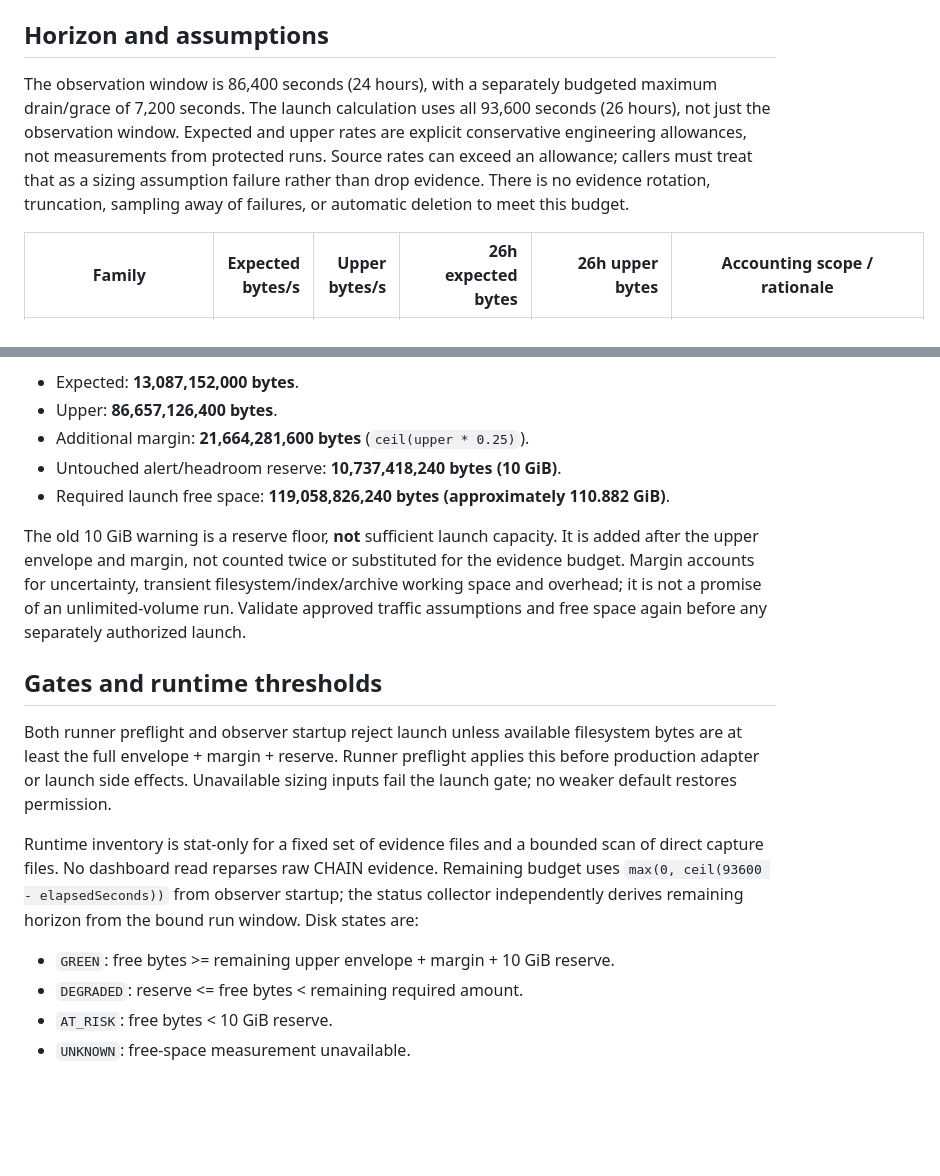
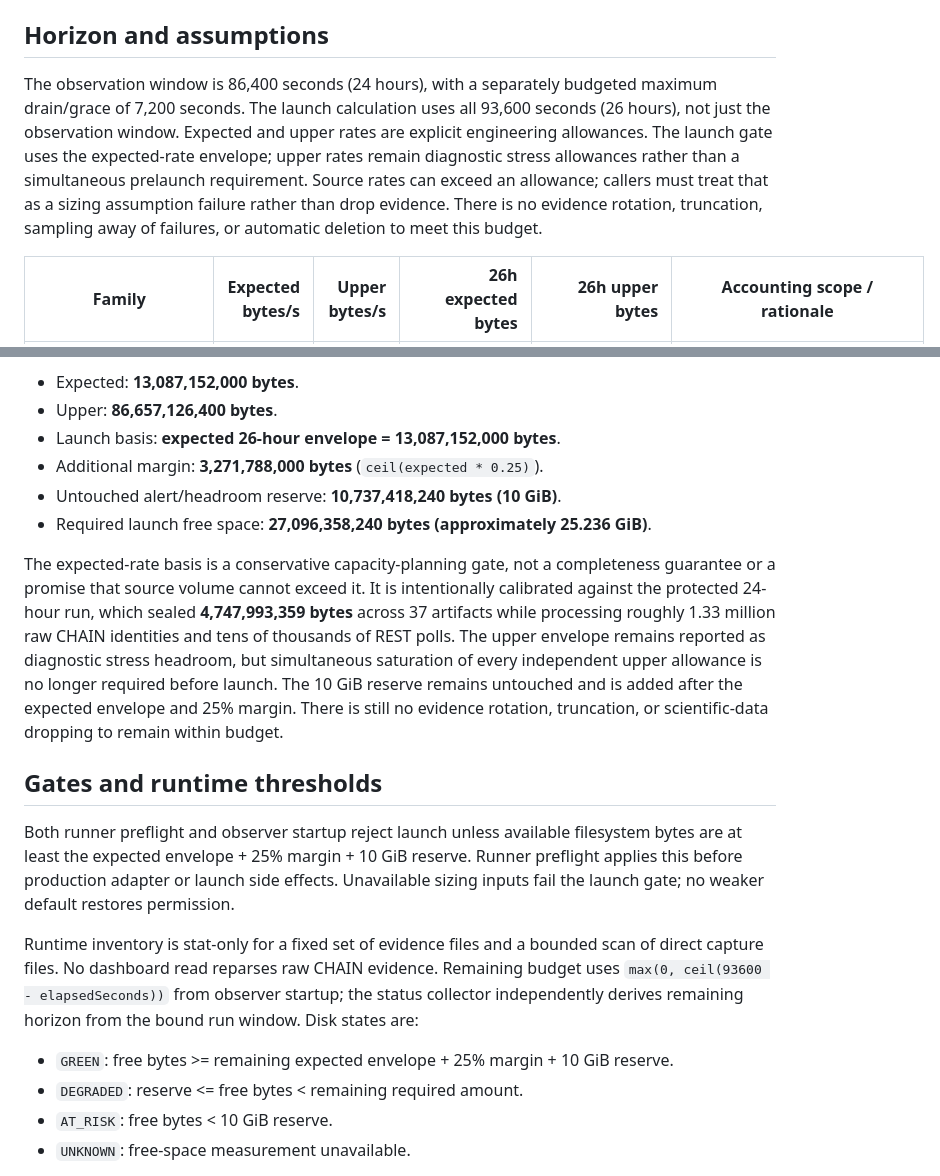
Before and after one commit to Tkcool28/poly_shadow, a Markdown page: docs/shadow/STORAGE_BUDGET_V2.md, 2 parts joined by grey strips. Drawn GitHub-style; blank space fills up the shorter version.

Commit message:
docs: explain calibrated storage launch policy

```diff
--- a/docs/shadow/STORAGE_BUDGET_V2.md
+++ b/docs/shadow/STORAGE_BUDGET_V2.md
@@ -4,7 +4,7 @@ Repository-only engineering plan. This is not an observed volume forecast, a sou
 
 ## Horizon and assumptions
 
-The observation window is 86,400 seconds (24 hours), with a separately budgeted maximum drain/grace of 7,200 seconds. The launch calculation uses all 93,600 seconds (26 hours), not just the observation window. Expected and upper rates are explicit conservative engineering allowances, not measurements from protected runs. Source rates can exceed an allowance; callers must treat that as a sizing assumption failure rather than drop evidence. There is no evidence rotation, truncation, sampling away of failures, or automatic deletion to meet this budget.
+The observation window is 86,400 seconds (24 hours), with a separately budgeted maximum drain/grace of 7,200 seconds. The launch calculation uses all 93,600 seconds (26 hours), not just the observation window. Expected and upper rates are explicit engineering allowances. The launch gate uses the expected-rate envelope; upper rates remain diagnostic stress allowances rather than a simultaneous prelaunch requirement. Source rates can exceed an allowance; callers must treat that as a sizing assumption failure rather than drop evidence. There is no evidence rotation, truncation, sampling away of failures, or automatic deletion to meet this budget.
 
 | Family | Expected bytes/s | Upper bytes/s | 26h expected bytes | 26h upper bytes | Accounting scope / rationale |
 |---|---:|---:|---:|---:|---|
@@ -21,19 +21,20 @@ For any horizon `seconds`, each family is `ceil(rate * seconds)`. Sum the expect
 
 - Expected: **13,087,152,000 bytes**.
 - Upper: **86,657,126,400 bytes**.
-- Additional margin: **21,664,281,600 bytes** (`ceil(upper * 0.25)`).
+- Launch basis: **expected 26-hour envelope = 13,087,152,000 bytes**.
+- Additional margin: **3,271,788,000 bytes** (`ceil(expected * 0.25)`).
 - Untouched alert/headroom reserve: **10,737,418,240 bytes (10 GiB)**.
-- Required launch free space: **119,058,826,240 bytes (approximately 110.882 GiB)**.
+- Required launch free space: **27,096,358,240 bytes (approximately 25.236 GiB)**.
 
-The old 10 GiB warning is a reserve floor, **not** sufficient launch capacity. It is added after the upper envelope and margin, not counted twice or substituted for the evidence budget. Margin accounts for uncertainty, transient filesystem/index/archive working space and overhead; it is not a promise of an unlimited-volume run. Validate approved traffic assumptions and free space again before any separately authorized launch.
+The expected-rate basis is a conservative capacity-planning gate, not a completeness guarantee or a promise that source volume cannot exceed it. It is intentionally calibrated against the protected 24-hour run, which sealed **4,747,993,359 bytes** across 37 artifacts while processing roughly 1.33 million raw CHAIN identities and tens of thousands of REST polls. The upper envelope remains reported as diagnostic stress headroom, but simultaneous saturation of every independent upper allowance is no longer required before launch. The 10 GiB reserve remains untouched and is added after the expected envelope and 25% margin. There is still no evidence rotation, truncation, or scientific-data dropping to remain within budget.
 
 ## Gates and runtime thresholds
 
-Both runner preflight and observer startup reject launch unless available filesystem bytes are at least the full envelope + margin + reserve. Runner preflight applies this before production adapter or launch side effects. Unavailable sizing inputs fail the launch gate; no weaker default restores permission.
+Both runner preflight and observer startup reject launch unless available filesystem bytes are at least the expected envelope + 25% margin + 10 GiB reserve. Runner preflight applies this before production adapter or launch side effects. Unavailable sizing inputs fail the launch gate; no weaker default restores permission.
 
 Runtime inventory is stat-only for a fixed set of evidence files and a bounded scan of direct capture files. No dashboard read reparses raw CHAIN evidence. Remaining budget uses `max(0, ceil(93600 - elapsedSeconds))` from observer startup; the status collector independently derives remaining horizon from the bound run window. Disk states are:
 
-- `GREEN`: free bytes >= remaining upper envelope + margin + 10 GiB reserve.
+- `GREEN`: free bytes >= remaining expected envelope + 25% margin + 10 GiB reserve.
 - `DEGRADED`: reserve <= free bytes < remaining required amount.
 - `AT_RISK`: free bytes < 10 GiB reserve.
 - `UNKNOWN`: free-space measurement unavailable.
```
